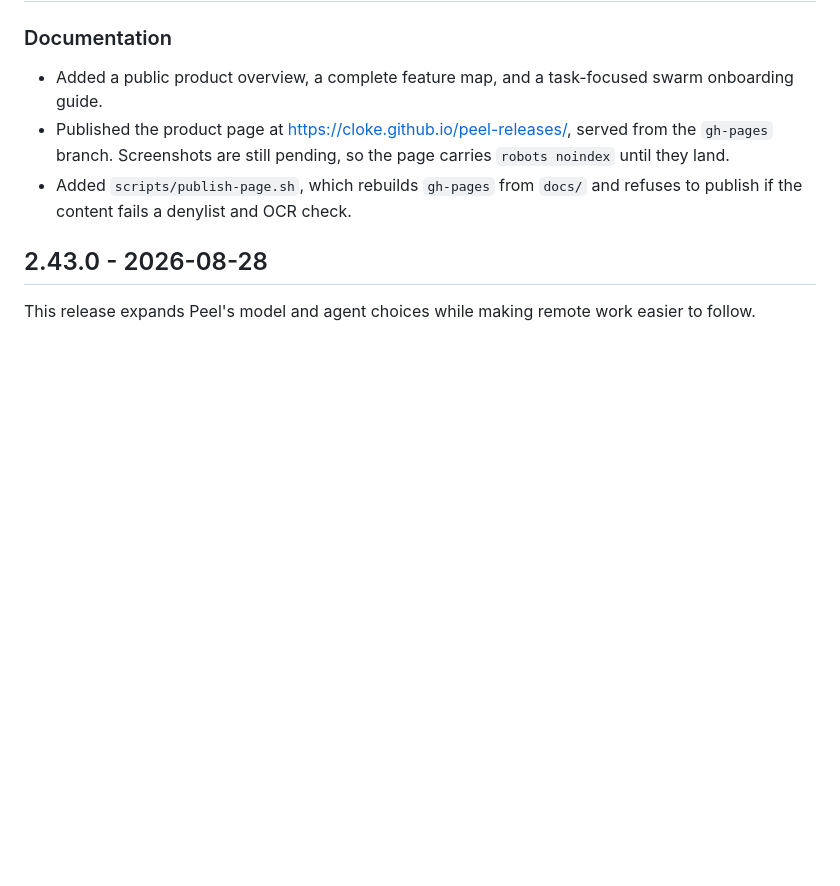
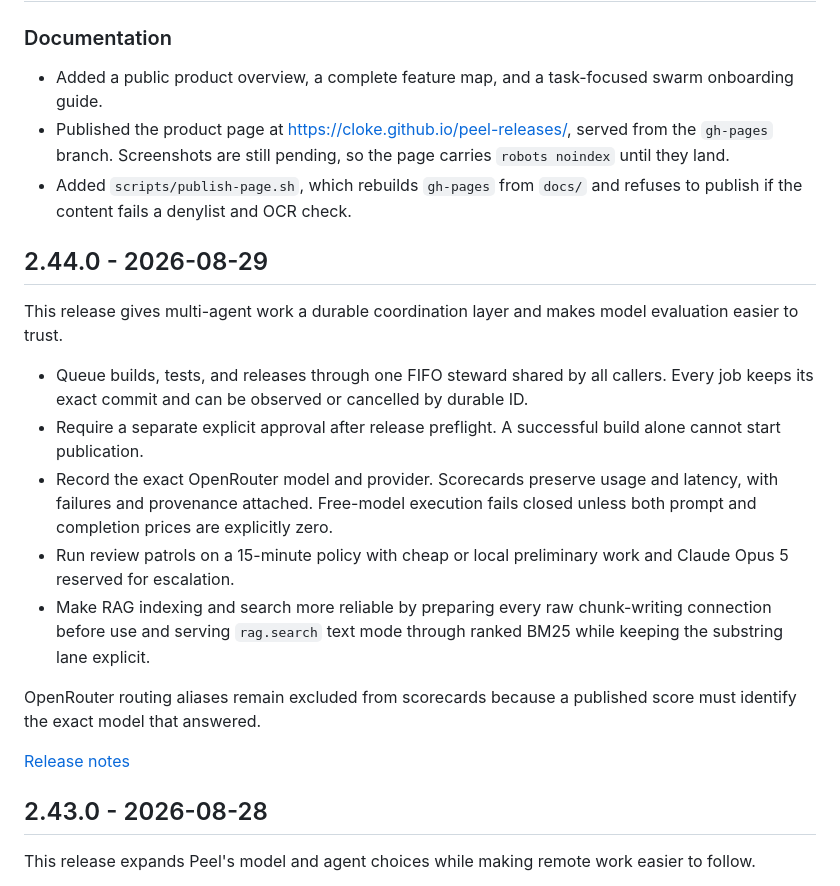
Before and after one commit to cloke/peel-releases, a Markdown page: CHANGELOG.md, the part around the change. Drawn GitHub-style; blank space fills up the shorter version.

Commit message:
Add 2.44.0 to the changelog

```diff
--- a/CHANGELOG.md
+++ b/CHANGELOG.md
@@ -16,6 +16,20 @@ Each entry links to its full release notes.
   they land.
 - Added `scripts/publish-page.sh`, which rebuilds `gh-pages` from `docs/` and refuses to publish
   if the content fails a denylist and OCR check.
+
+## 2.44.0 - 2026-08-29
+
+This release gives multi-agent work a durable coordination layer and makes model evaluation easier to trust.
+
+- Queue builds, tests, and releases through one FIFO steward shared by all callers. Every job keeps its exact commit and can be observed or cancelled by durable ID.
+- Require a separate explicit approval after release preflight. A successful build alone cannot start publication.
+- Record the exact OpenRouter model and provider. Scorecards preserve usage and latency, with failures and provenance attached. Free-model execution fails closed unless both prompt and completion prices are explicitly zero.
+- Run review patrols on a 15-minute policy with cheap or local preliminary work and Claude Opus 5 reserved for escalation.
+- Make RAG indexing and search more reliable by preparing every raw chunk-writing connection before use and serving `rag.search` text mode through ranked BM25 while keeping the substring lane explicit.
+
+OpenRouter routing aliases remain excluded from scorecards because a published score must identify the exact model that answered.
+
+[Release notes](https://github.com/cloke/peel-releases/releases/tag/v2.44.0)
 
 ## 2.43.0 - 2026-08-28
 
```
